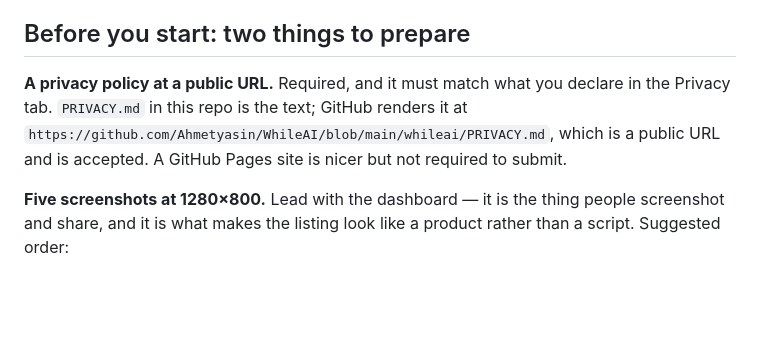
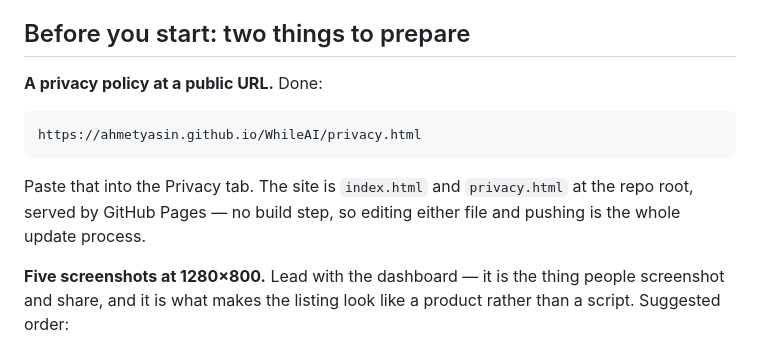
Before and after one commit to Ahmetyasin/WhileAI, a Markdown page: docs/PUBLISHING.md, the part around the change. Drawn GitHub-style; blank space fills up the shorter version.

Commit message:
docs: point the store paperwork at the live privacy page
The Privacy tab wants a URL, and a link into a markdown file was always the
weaker answer — someone deciding whether to trust an extension with five
signed-in AI sessions should land on a page, not a source file.

```diff
--- a/docs/PUBLISHING.md
+++ b/docs/PUBLISHING.md
@@ -5,12 +5,13 @@ copy — no code changes.
 
 ## Before you start: two things to prepare
 
-**A privacy policy at a public URL.** Required, and it must match what you
-declare in the Privacy tab. `PRIVACY.md` in this repo is the text; GitHub
-renders it at
-`https://github.com/Ahmetyasin/WhileAI/blob/main/whileai/PRIVACY.md`, which is
-a public URL and is accepted. A GitHub Pages site is nicer but not required
-to submit.
+**A privacy policy at a public URL.** Done:
+
+    https://ahmetyasin.github.io/WhileAI/privacy.html
+
+Paste that into the Privacy tab. The site is `index.html` and `privacy.html`
+at the repo root, served by GitHub Pages — no build step, so editing either
+file and pushing is the whole update process.
 
 **Five screenshots at 1280×800.** Lead with the dashboard — it is the thing
 people screenshot and share, and it is what makes the listing look like a
```
Also changed, not shown: docs/STORE-LISTING.md (+2 -1 lines).
